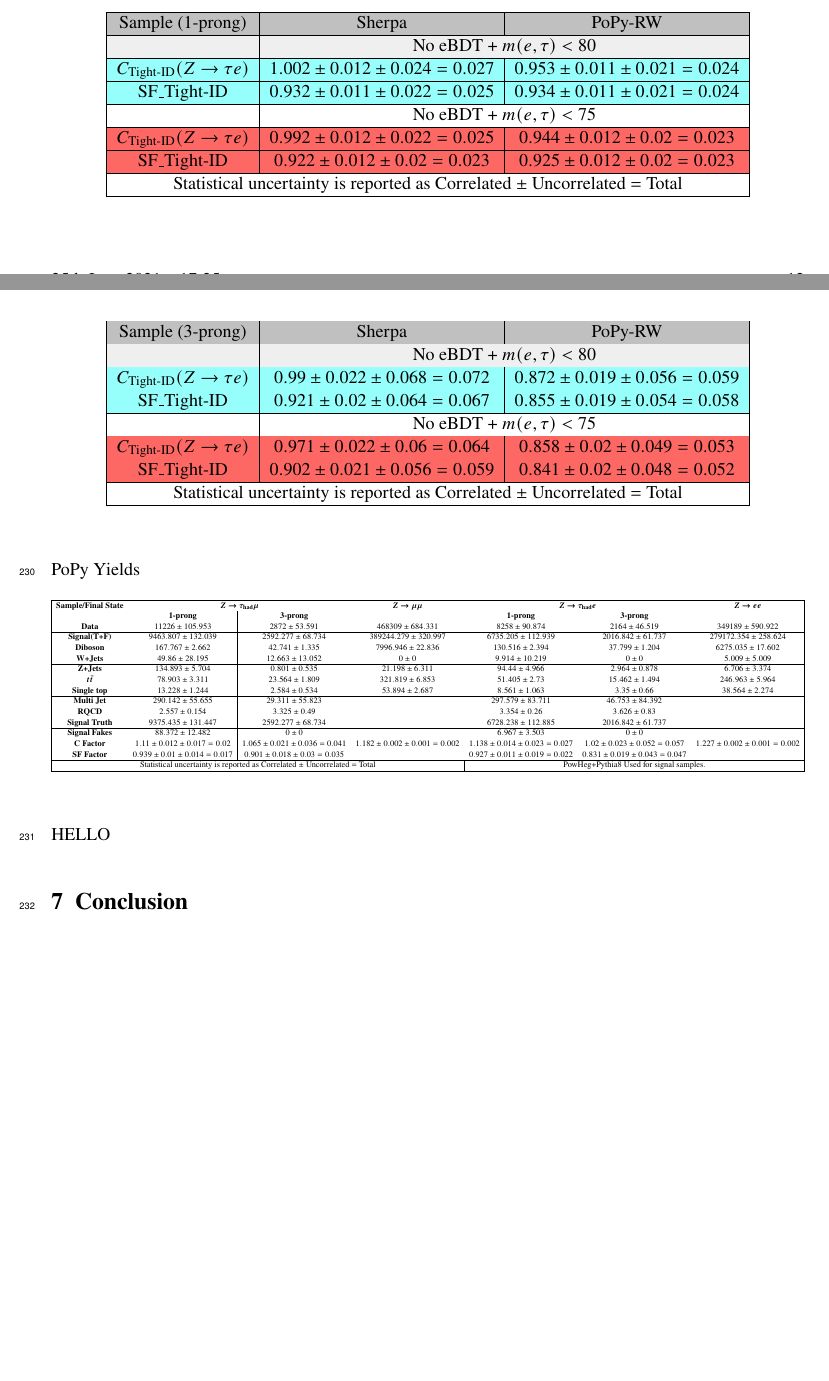
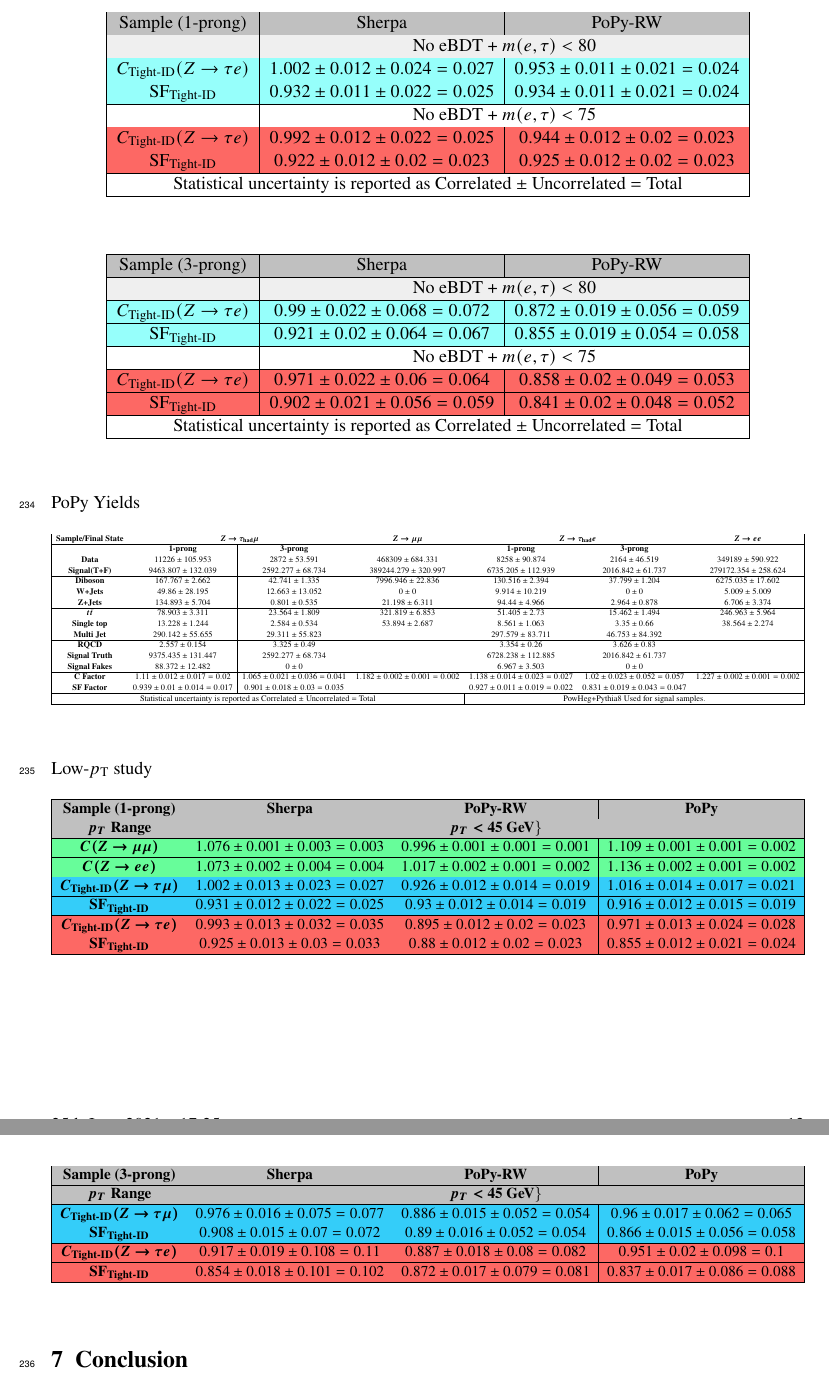
Before and after one commit to diegobaronm/QTNote, a LaTeX document (QTDiego.tex, which reads QTDiego-metadata.tex, Results.tex): two parts of pages 12 and 13 of 15 before the commit and two parts of pages 13 and 14 of 16 after it, joined at a grey line, cut so that both start at the same text, the shorter picture padded with empty space. Compiled offline with pdfLaTeX; a LaTeX package or settings file that is missing is left out.

```diff
--- a/QTDiego-metadata.tex
+++ b/QTDiego-metadata.tex
@@ -15,7 +15,7 @@
 
 % Abstract - % directly after { is important for correct indentation
 \AtlasAbstract{%
-  Different algorithms have been trained by the ATLAS collaboration to separate true semi-hadronically decaying taus from QCD jets. The efficiency of these algorithms is compared in simulation and data and correction factors are derived to account for the differences that may arise from the simulation limitations. This study aims to evaluate the correction factors for the tau-ID algorithms for high-$\pt$ taus. Highly boosted $Z\to\tauhad\taulep$ events in the transverse plane, where $l=e,\mu$ are used.  The scale factors are calculated as a double ratio between $Z\to\tauhad\taulep$ and $\Zll$ events. This aims to cancel phenomenological and light-lepton related uncertainties. In this report, we present the value obtained for the scale factors for the classifier \textit{tight-ID} working point. The values are $C_{\text{Tight-ID}}=0.989\pm 0.012\text{(stat)}\pm 0.024\text{(lumi)}\pm 0.028\text{(sys)}$ for the muon-tau final state and $C_{\text{Tight-ID}}=0.974\pm 0.014\text{(stat)}\pm 0.023\text{(lumi)}\pm 0.029\text{(sys)}$ for the electron-tau final state.
+  Different algorithms have been trained by the ATLAS collaboration to separate true semi-hadronically decaying taus from QCD jets. The efficiency of these algorithms is compared in simulation and data and correction factors are derived to account for the differences that may arise from the simulation limitations. This study aims to evaluate the correction factors for the tau-ID algorithms for high-$\pt$ taus. Highly boosted $Z\to\tauhad\taulep$ events are used in this study. Two final states are explored, where $\taulep\to e,\mu+\nu 's$.  The scale factors are calculated as a double ratio between $Z\to\tauhad\taulep$ and $\Zll$ events. This method, aims to cancel phenomenological, luminosity and light-lepton related uncertainties. In this report, we present the value obtained for the scale factors for the classifier \textit{tight-ID} working point. The values for 1-prong taus with $\pt>45$ GeV are $\text{SF}_{\text{Tight-ID}}=0.964\pm 0.02\text{(stat)}\pm 0.024\text{(lumi)}\pm 0.028\text{(sys)}$ for the muon-tau final state and $\text{SF}_{\text{Tight-ID}}=0.968\pm 0.023\text{(stat)}\pm 0.023\text{(lumi)}\pm 0.029\text{(sys)}$ for the electron-tau final state. In the case of 3-prong taus, the values are are $\text{SF}_{\text{Tight-ID}}=0.854\pm 0.039\text{(stat)}\pm 0.024\text{(lumi)}\pm 0.028\text{(sys)}$ and $\text{SF}_{\text{Tight-ID}}=0.923\pm 0.053\text{(stat)}\pm 0.023\text{(lumi)}\pm 0.029\text{(sys)}$ respectively.
 }
 
 % Author - this does not work with revtex (add it after \begin{document})
--- a/Results.tex
+++ b/Results.tex
@@ -69,13 +70,13 @@
 		\hline
 		\rowcolor[rgb]{0.588,1,0.984} $C_{\text{Tight-ID}}(Z\to\tau e)$     & $1.002\pm0.012\pm0.024=0.027$ & $0.953\pm0.011\pm0.021=0.024$  \\
 		\hline
-		\rowcolor[rgb]{0.588,1,0.984} SF\_Tight-ID                          & $0.932\pm0.011\pm0.022=0.025$ & $0.934\pm0.011\pm0.021=0.024$  \\
+		\rowcolor[rgb]{0.588,1,0.984} $\text{SF}_{\text{Tight-ID}}$                          & $0.932\pm0.011\pm0.022=0.025$ & $0.934\pm0.011\pm0.021=0.024$  \\
 		\hline
 		\multicolumn{1}{|l|}{}                                              & \multicolumn{2}{c|}{No eBDT + $m(e,\tau)<75$}                                                                  \\
 		\hline
 		\rowcolor[rgb]{0.992,0.408,0.392} $C_{\text{Tight-ID}}(Z\to\tau e)$ & $0.992\pm0.012\pm0.022=0.025$ & $0.944\pm0.012\pm0.02=0.023$   \\
 		\hline
-		\rowcolor[rgb]{0.992,0.408,0.392} SF\_Tight-ID                      & $0.922\pm0.012\pm0.02=0.023$  & $0.925\pm0.012\pm0.02=0.023$   \\
+		\rowcolor[rgb]{0.992,0.408,0.392} $\text{SF}_{\text{Tight-ID}}$                      & $0.922\pm0.012\pm0.02=0.023$  & $0.925\pm0.012\pm0.02=0.023$   \\
 		\hline
 		\multicolumn{3}{|c|}{Statistical uncertainty is reported as Correlated $\pm$ Uncorrelated $=$ Total}                                                                                                 \\
 		\hline
@@ -92,13 +93,13 @@
 		\hline
 		\rowcolor[rgb]{0.588,1,0.984} $C_{\text{Tight-ID}}(Z\to\tau e)$     & $0.99\pm0.022\pm0.068=0.072$  & $0.872\pm0.019\pm0.056=0.059$  \\
 		\hline
-		\rowcolor[rgb]{0.588,1,0.984} SF\_Tight-ID                          & $0.921\pm0.02\pm0.064=0.067$  & $0.855\pm0.019\pm0.054=0.058$  \\
+		\rowcolor[rgb]{0.588,1,0.984} $\text{SF}_{\text{Tight-ID}}$                          & $0.921\pm0.02\pm0.064=0.067$  & $0.855\pm0.019\pm0.054=0.058$  \\
 		\hline
 		\multicolumn{1}{|l|}{}                                              & \multicolumn{2}{c|}{No eBDT + $m(e,\tau)<75$}                                                                                  \\
 		\hline
 		\rowcolor[rgb]{0.992,0.408,0.392} $C_{\text{Tight-ID}}(Z\to\tau e)$ & $0.971\pm0.022\pm0.06=0.064$  & $0.858\pm0.02\pm0.049=0.053$   \\
 		\hline
-		\rowcolor[rgb]{0.992,0.408,0.392} SF\_Tight-ID                      & $0.902\pm0.021\pm0.056=0.059$ & $0.841\pm0.02\pm0.048=0.052$   \\
+		\rowcolor[rgb]{0.992,0.408,0.392} $\text{SF}_{\text{Tight-ID}}$                      & $0.902\pm0.021\pm0.056=0.059$ & $0.841\pm0.02\pm0.048=0.052$   \\
 		\hline
 		\multicolumn{3}{|c|}{Statistical uncertainty is reported as Correlated $\pm$ Uncorrelated $=$ Total}                                                                                                 \\
 		\hline
@@ -146,4 +147,48 @@
 	}
 \end{table}
 
-HELLO
+Low-$\pt$ study
+
+\begin{table}[H]
+	\resizebox{\textwidth}{!}{%
+		\begin{tabular}{|c|c|c|c|}
+			\hline
+			\rowcolor[HTML]{C0C0C0}
+			\textbf{Sample (1-prong)}                         & \textbf{Sherpa}               & \textbf{PoPy-RW}              & \textbf{PoPy}                 \\ \hline
+			\rowcolor[HTML]{C0C0C0}
+			\textbf{$p_T$ Range}                              & \multicolumn{3}{c|}{\cellcolor[HTML]{C0C0C0}\textbf{$p_T<45$ GeV\}}}                          \\ \hline
+			\rowcolor[HTML]{67FD9A}
+			\textbf{$C(Z    \to\mu\mu)$}                      & $1.076\pm0.001\pm0.003=0.003$ & $0.996\pm0.001\pm0.001=0.001$ & $1.109\pm0.001\pm0.001=0.002$ \\ \hline
+			\rowcolor[HTML]{67FD9A}
+			\textbf{$C(Z    \to ee)$}                         & $1.073\pm0.002\pm0.004=0.004$ & $1.017\pm0.002\pm0.001=0.002$ & $1.136\pm0.002\pm0.001=0.002$ \\ \hline
+			\rowcolor[HTML]{34CDF9}
+			\textbf{$C_{\text{Tight-ID}}(Z\to\tau\mu)$}       & $1.002\pm0.013\pm0.023=0.027$ & $0.926\pm0.012\pm0.014=0.019$ & $1.016\pm0.014\pm0.017=0.021$ \\ \hline
+			\rowcolor[HTML]{34CDF9}
+			\textbf{$\text{SF}_{\text{Tight-ID}}$} & $0.931\pm0.012\pm0.022=0.025$ & $0.93\pm0.012\pm0.014=0.019$  & $0.916\pm0.012\pm0.015=0.019$ \\ \hline
+			\rowcolor[HTML]{FD6864}
+			\textbf{$C_{\text{Tight-ID}}(Z\to\tau e)$}        & $0.993\pm0.013\pm0.032=0.035$ & $0.895\pm0.012\pm0.02=0.023$  & $0.971\pm0.013\pm0.024=0.028$ \\ \hline
+			\rowcolor[HTML]{FD6864}
+			\textbf{$\text{SF}_{\text{Tight-ID}}$} & $0.925\pm0.013\pm0.03=0.033$  & $0.88\pm0.012\pm0.02=0.023$   & $0.855\pm0.012\pm0.021=0.024$ \\ \hline
+		\end{tabular}%
+	}
+\end{table}
+
+\begin{table}[H]
+	\resizebox{\textwidth}{!}{%
+		\begin{tabular}{|c|c|c|c|}
+			\hline
+			\rowcolor[HTML]{C0C0C0}
+			\textbf{Sample (3-prong)}                         & \textbf{Sherpa}               & \textbf{PoPy-RW}              & \textbf{PoPy}                 \\ \hline
+			\rowcolor[HTML]{C0C0C0}
+			\textbf{$p_T$ Range}                              & \multicolumn{3}{c|}{\cellcolor[HTML]{C0C0C0}\textbf{$p_T<45$ GeV\}}}                          \\ \hline
+			\rowcolor[HTML]{34CDF9}
+			\textbf{$C_{\text{Tight-ID}}(Z\to\tau\mu)$}       & $0.976\pm0.016\pm0.075=0.077$ & $0.886\pm0.015\pm0.052=0.054$ & $0.96\pm0.017\pm0.062=0.065$  \\ \hline
+			\rowcolor[HTML]{34CDF9}
+			\textbf{$\text{SF}_{\text{Tight-ID}}$} & $0.908\pm0.015\pm0.07=0.072$  & $0.89\pm0.016\pm0.052=0.054$  & $0.866\pm0.015\pm0.056=0.058$ \\ \hline
+			\rowcolor[HTML]{FD6864}
+			\textbf{$C_{\text{Tight-ID}}(Z\to\tau e)$}        & $0.917\pm0.019\pm0.108=0.11$  & $0.887\pm0.018\pm0.08=0.082$  & $0.951\pm0.02\pm0.098=0.1$    \\ \hline
+			\rowcolor[HTML]{FD6864}
+			\textbf{$\text{SF}_{\text{Tight-ID}}$} & $0.854\pm0.018\pm0.101=0.102$ & $0.872\pm0.017\pm0.079=0.081$ & $0.837\pm0.017\pm0.086=0.088$ \\ \hline
+		\end{tabular}%
+	}
+\end{table}
```
Also changed, not shown: Analysis.tex (+1 -1 lines), BG.tex (+17 -19 lines), figures/FIg3.pdf (added), figures/Fig3.png (deleted), Results.tex (9 more changed lines).
